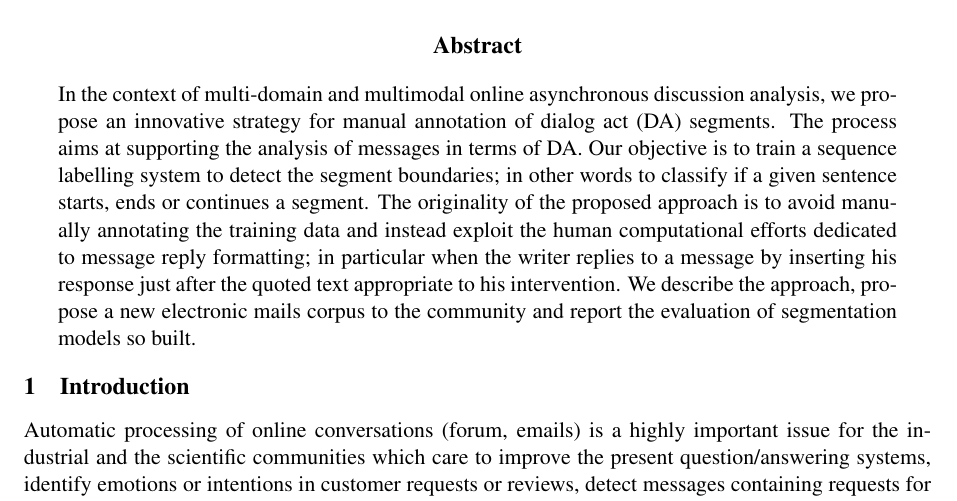
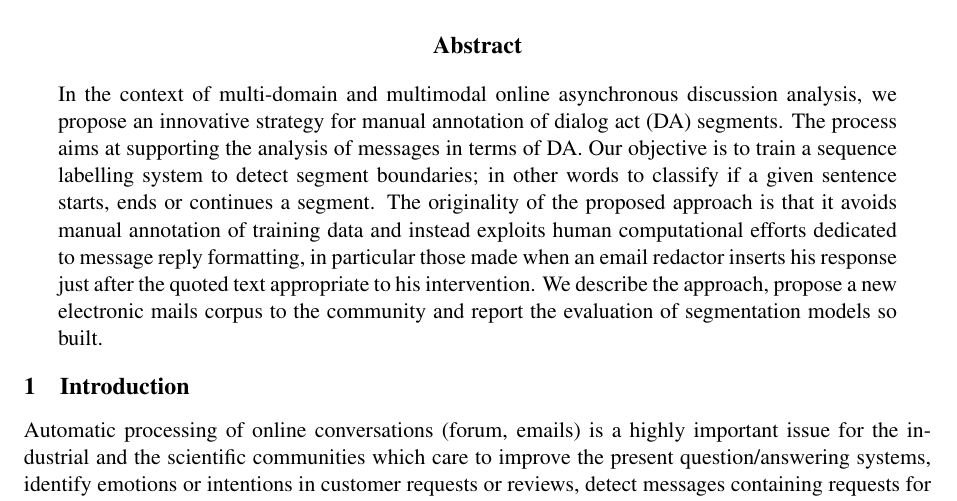
Before and after one commit to bolaft/coling-2014, a LaTeX paper (article.tex): part of page 1 of 10, cut so that both start at the same text. Compiled offline with pdfLaTeX.

Commit message:
stylistic changes to abstract

```diff
--- a/article.tex
+++ b/article.tex
@@ -86,8 +86,8 @@
 
 \begin{abstract}
 In the context of multi-domain and multimodal online asynchronous discussion analysis, we propose an innovative strategy for manual annotation of dialog act (DA) segments. The process aims at supporting the analysis of messages in terms of DA.
-Our objective is to train a sequence labelling system to detect the segment boundaries; in other words to classify if a given sentence starts, ends or continues a segment.
-The originality of the proposed approach is to avoid manually annotating the training data and instead exploit the human computational efforts dedicated to message reply formatting; in particular when the writer replies to a message by inserting his response just after the quoted text appropriate to his intervention.
+Our objective is to train a sequence labelling system to detect segment boundaries; in other words to classify if a given sentence starts, ends or continues a segment.
+The originality of the proposed approach is that it avoids manual annotation of training data and instead exploits human computational efforts dedicated to message reply formatting, in particular those made when an email redactor inserts his response just after the quoted text appropriate to his intervention.
 %
 We describe the approach, propose a new electronic mails corpus to the community and report the evaluation of segmentation models so built.
 \end{abstract}
```
